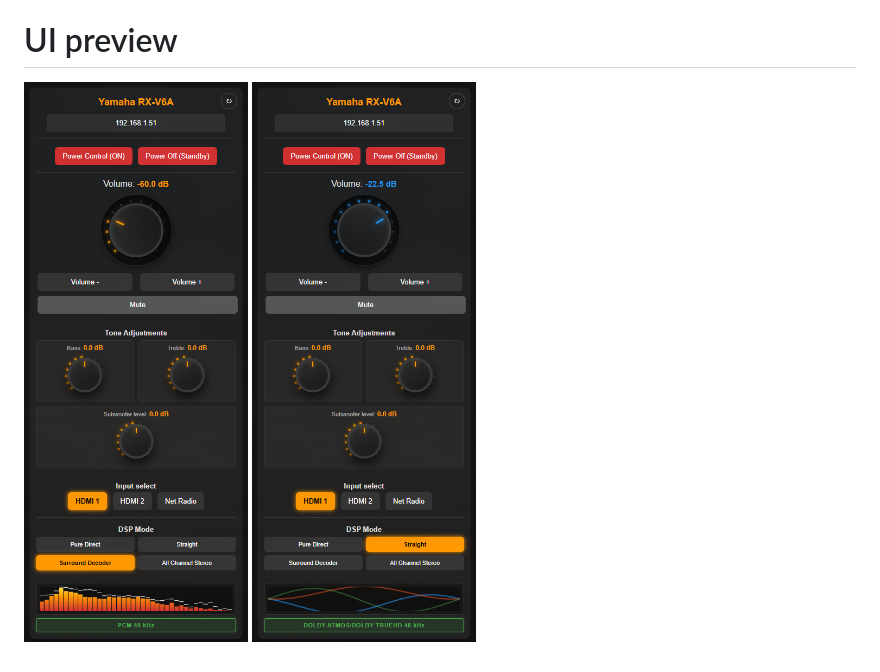
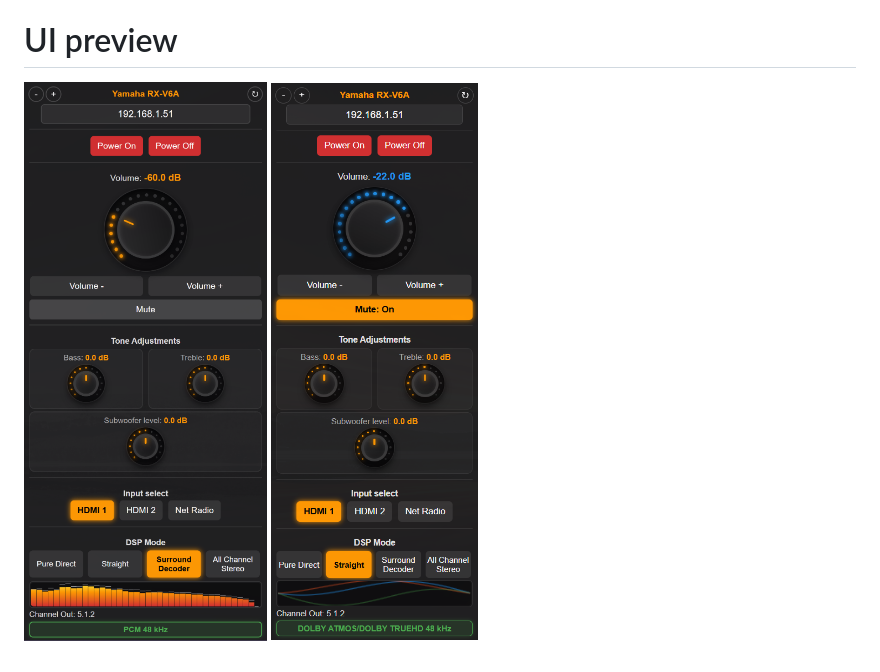
Before and after one commit to djlastnight/YamahaAudioController, a Markdown page: README.md, the part around the change. Rendered like a GitHub page; pictures changed too: ui_3.png (added), ui_4.png (added).

Commit message:
feat: responsive design, zoom controls

```diff
--- a/README.md
+++ b/README.md
@@ -6,5 +6,5 @@
 3. go to dist folder and install the setup
 
 # UI preview
-![alt tag](https://raw.githubusercontent.com/djlastnight/YamahaAudioController/master/ui_1.png)
-![alt tag](https://raw.githubusercontent.com/djlastnight/YamahaAudioController/master/ui_2.png)
+![alt tag](https://raw.githubusercontent.com/djlastnight/YamahaAudioController/master/ui_3.png)
+![alt tag](https://raw.githubusercontent.com/djlastnight/YamahaAudioController/master/ui_4.png)
```
Also changed, not shown: 2 other files.
